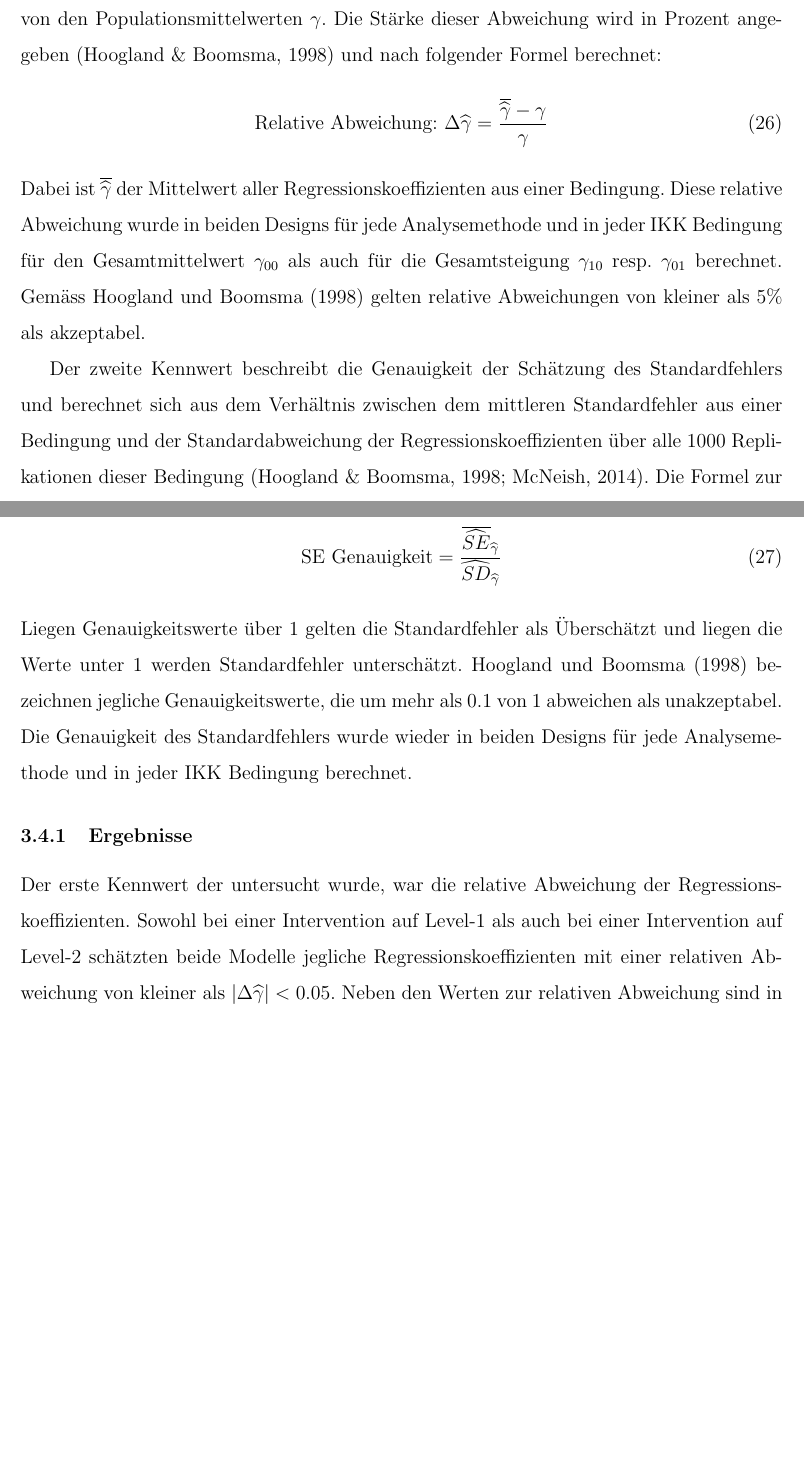
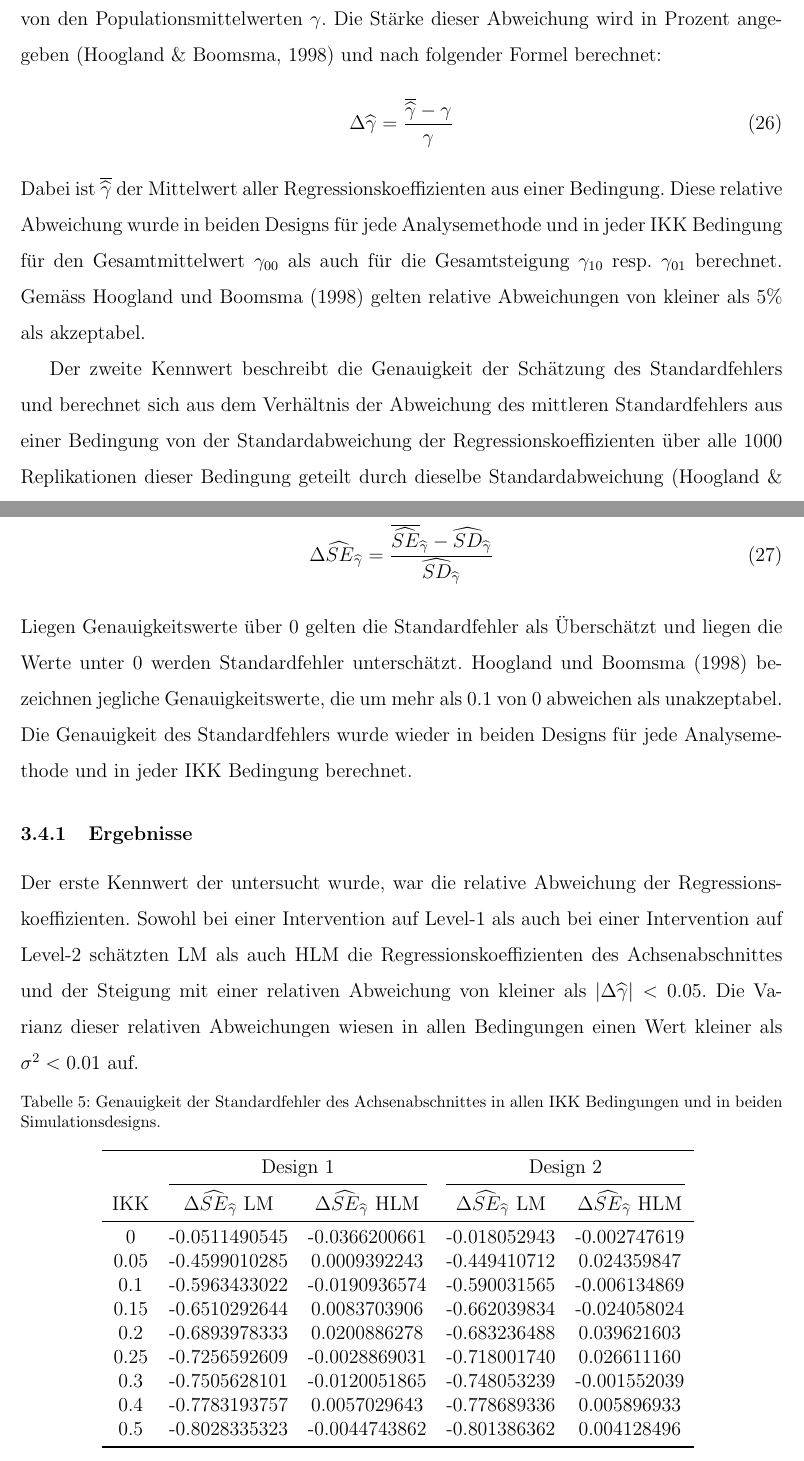
Before and after one commit to noboss93/master_thesis, a LaTeX document (Versionen/masterarbeit_multilevelanalysis.tex): two parts of pages 48 and 49 of 52 before the commit and two parts of pages 48 and 49 of 53 after it, joined at a grey line, cut so that both start at the same text, the shorter picture padded with empty space. Compiled offline with pdfLaTeX.

Commit message:
adding new table for SE efficacy

```diff
--- a/Versionen/masterarbeit_multilevelanalysis.tex
+++ b/Versionen/masterarbeit_multilevelanalysis.tex
@@ -940,19 +940,47 @@ Die Stichprobengrösse wurde in der ersten Simulationsstudie über alle Bedingun
 
 Um die oben genannten Aussagen zu überprüfen, wurden zwei Kennwerte berechnet. Der erste Kennwert ist die relative Abweichung der geschätzten Regressionskoeffizienten $\widehat{\gamma}$ von den Populationsmittelwerten $\gamma$. Die Stärke dieser Abweichung wird in Prozent angegeben \citep{hooglandboosma1998robustness} und nach folgender Formel berechnet:
 \begin{equation}
-\text{Relative Abweichung: } \Delta\widehat{\gamma} = \dfrac{\widebar{\widehat{\gamma}} - \gamma}{\gamma}
+\Delta\widehat{\gamma} = \dfrac{\widebar{\widehat{\gamma}} - \gamma}{\gamma}
 \end{equation}
 Dabei ist $\widebar{\widehat{\gamma}}$ der Mittelwert aller Regressionskoeffizienten aus einer Bedingung. Diese relative Abweichung wurde in beiden Designs für jede Analysemethode und in jeder IKK Bedingung für den Gesamtmittelwert $\gamma_{00}$ als auch für die Gesamtsteigung $\gamma_{10}$ resp. $\gamma_{01}$ berechnet. Gemäss Hoogland und Boomsma \citeyearpar{hooglandboosma1998robustness} gelten relative Abweichungen von kleiner als 5\% als akzeptabel.
 
-Der zweite Kennwert beschreibt die Genauigkeit der Schätzung des Standardfehlers und berechnet sich aus dem Verhältnis zwischen dem mittleren Standardfehler aus einer Bedingung und der Standardabweichung der Regressionskoeffizienten über alle 1000 Replikationen dieser Bedingung \citep{hooglandboosma1998robustness, mcneish2014analyzing}. Die Formel zur Berechnung sieht wie folgt aus:
+Der zweite Kennwert beschreibt die Genauigkeit der Schätzung des Standardfehlers und berechnet sich aus dem Verhältnis der Abweichung des mittleren Standardfehlers aus einer Bedingung von der Standardabweichung der Regressionskoeffizienten über alle 1000 Replikationen dieser Bedingung geteilt durch dieselbe Standardabweichung \citep{hooglandboosma1998robustness, mcneish2014analyzing}. Die Formel zur Berechnung sieht wie folgt aus:
 \begin{equation}
-\text{SE Genauigkeit} = \dfrac{\widebar{\widehat{SE}}_{\widehat{\gamma}}}{\widehat{SD}_{\widehat{\gamma}}}
+\Delta\widehat{SE}_{\widehat{\gamma}} = \dfrac{\widebar{\widehat{SE}}_{\widehat{\gamma}} - \widehat{SD}_{\widehat{\gamma}}}{\widehat{SD}_{\widehat{\gamma}}}
 \end{equation}
-Liegen Genauigkeitswerte über 1 gelten die Standardfehler als Überschätzt und liegen die Werte unter 1 werden Standardfehler unterschätzt.
-Hoogland und Boomsma \citeyearpar{hooglandboosma1998robustness} bezeichnen jegliche Genauigkeitswerte, die um mehr als 0.1 von 1 abweichen als unakzeptabel. Die Genauigkeit des Standardfehlers wurde wieder in beiden Designs für jede Analysemethode und in jeder IKK Bedingung berechnet.
+Liegen Genauigkeitswerte über 0 gelten die Standardfehler als Überschätzt und liegen die Werte unter 0 werden Standardfehler unterschätzt.
+Hoogland und Boomsma \citeyearpar{hooglandboosma1998robustness} bezeichnen jegliche Genauigkeitswerte, die um mehr als 0.1 von 0 abweichen als unakzeptabel. Die Genauigkeit des Standardfehlers wurde wieder in beiden Designs für jede Analysemethode und in jeder IKK Bedingung berechnet.
 
 \subsubsection{Ergebnisse}
-Der erste Kennwert der untersucht wurde, war die relative Abweichung der Regressionskoeffizienten. Sowohl bei einer Intervention auf Level-1 als auch bei einer Intervention auf Level-2 schätzten beide Modelle jegliche Regressionskoeffizienten mit einer relativen Abweichung von kleiner als $|\Delta\widehat{\gamma}| < 0.05$. Neben den Werten zur relativen Abweichung sind in Tabelle \ref{tab:rel_abw} zudem in Klammern die Varianzen der jeweiligen Regressionskoeffizienten in jeder Bedingung aufgeführt. Es zeigte sich wieder, dass bei beiden Methoden die berechneten Varianz nie grösser als $\sigma < 0.05$ (quelle) ist.
+Der erste Kennwert der untersucht wurde, war die relative Abweichung der Regressionskoeffizienten. Sowohl bei einer Intervention auf Level-1 als auch bei einer Intervention auf Level-2 schätzten LM als auch HLM die Regressionskoeffizienten des Achsenabschnittes und der Steigung mit einer relativen Abweichung von kleiner als $|\Delta\widehat{\gamma}| < 0.05$. Die Varianz dieser relativen Abweichungen wiesen in allen Bedingungen einen Wert kleiner als $\sigma^2 < 0.01$ auf.
+
+
+
+\begin{table}[ht!]
+\centering
+\caption{Genauigkeit der Standardfehler des Achsenabschnittes in allen IKK Bedingungen und in beiden Simulationsdesigns.}
+\begin{tabular}{ccccc}
+\toprule
+		& 	\multicolumn{2}{c}{Design 1} & \multicolumn{2}{c}{Design 2} \\
+			\cmidrule(lr){2-3}  \cmidrule(lr){4-5}
+IKK 	& 	 $\Delta\widehat{SE}_{\widehat{\gamma}}$ LM
+			& $\Delta\widehat{SE}_{\widehat{\gamma}}$ HLM
+				& $\Delta\widehat{SE}_{\widehat{\gamma}}$ LM
+					& $\Delta\widehat{SE}_{\widehat{\gamma}}$ HLM \\
+		 	\midrule
+0 		&   -0.0511490545	&	-0.0366200661		&	-0.018052943		&	-0.002747619	\\
+0.05 	&  	-0.4599010285	&	0.0009392243		&	-0.449410712		&	0.024359847	\\
+0.1 	&  	-0.5963433022	&	-0.0190936574		&	-0.590031565		&	-0.006134869	\\
+0.15 	&  	-0.6510292644	&	0.0083703906		&	-0.662039834		&	-0.024058024	\\
+0.2 	&  	-0.6893978333	&	0.0200886278		&	-0.683236488		&	0.039621603	\\
+0.25 	&   -0.7256592609  	&	-0.0028869031		&	-0.718001740		&	0.026611160	\\
+0.3 	&   -0.7505628101  	&	-0.0120051865		&	-0.748053239		&	-0.001552039	\\
+0.4 	&   -0.7783193757 	&	0.0057029643		&	-0.778689336		&	0.005896933	\\
+0.5 	&   -0.8028335323 	&	-0.0044743862		&	-0.801386362		&	0.004128496	\\
+\bottomrule
+\end{tabular}
+\label{tab:rel_abw}
+\end{table}
 
 
 
```
Also changed, not shown: Versionen/masterarbeit_multilevelanalysis.pdf, 8 other files.
